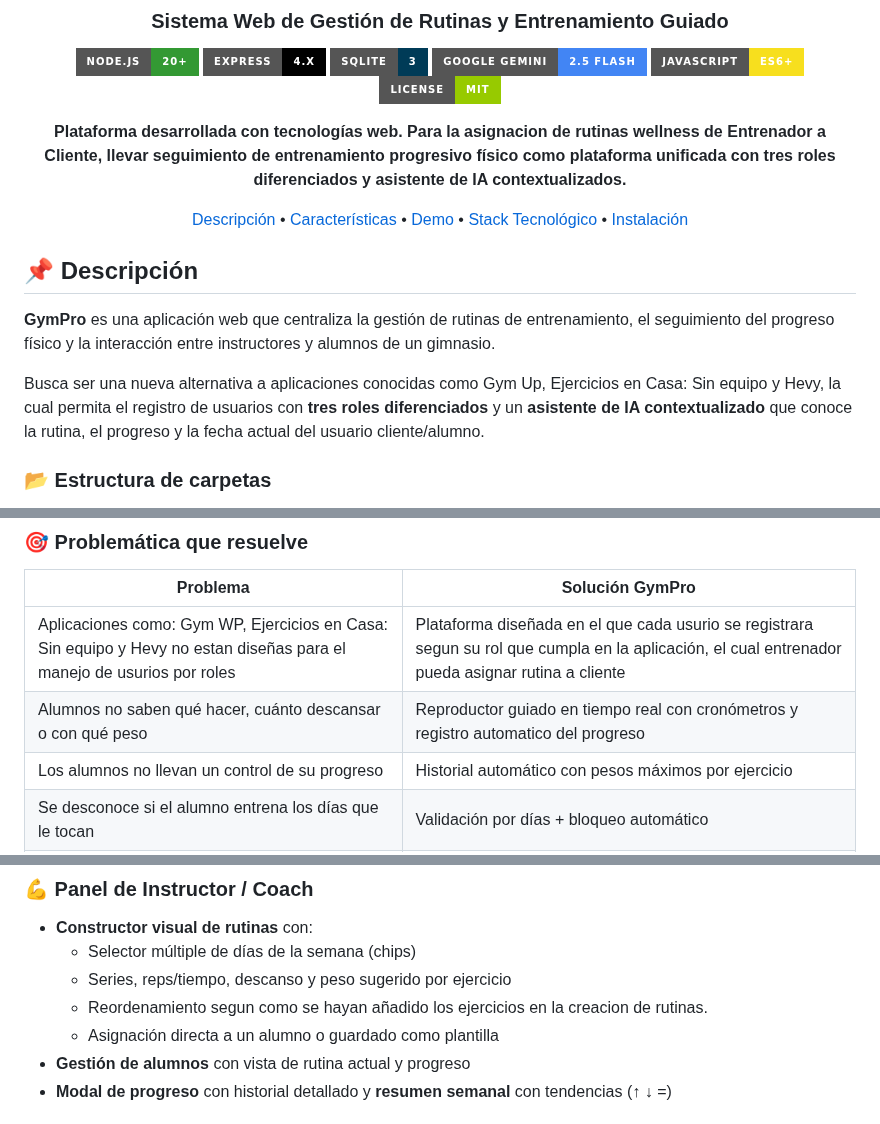
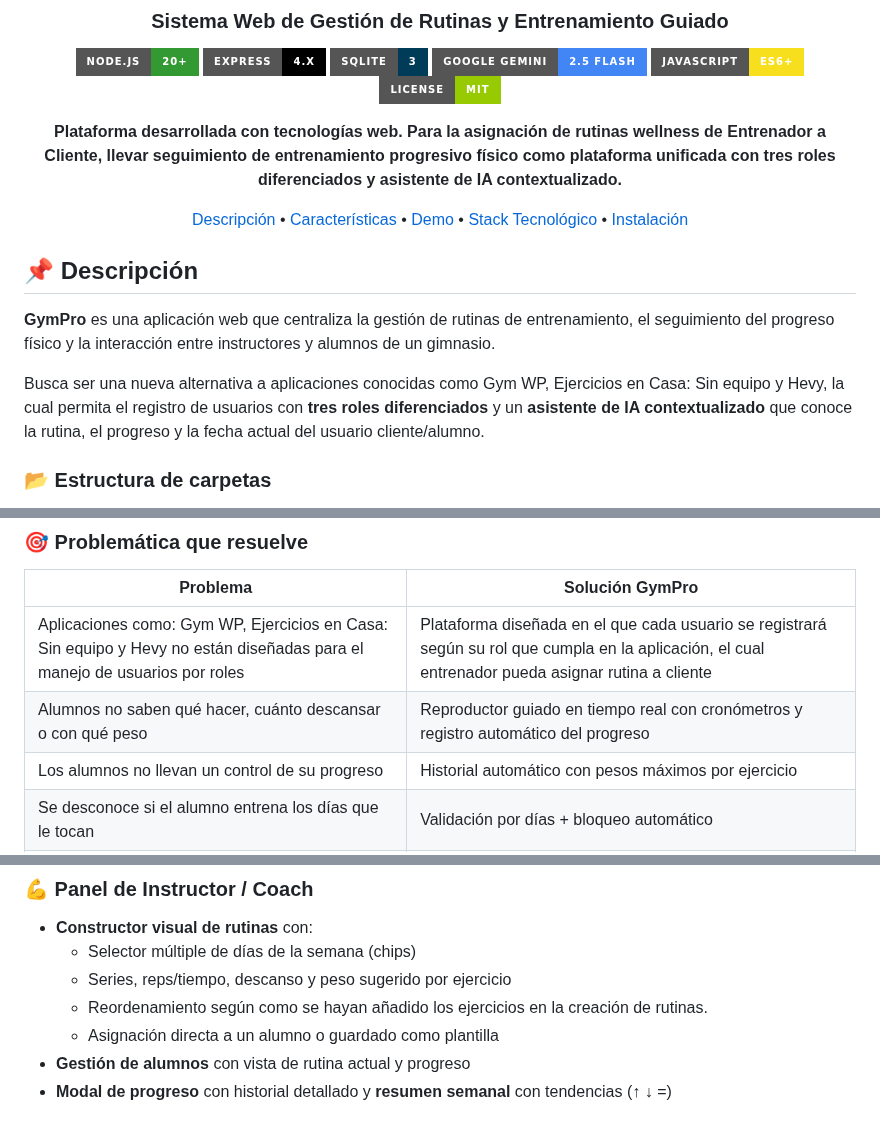
Before and after one commit to YaskCode-laboratory/GymPro, a Markdown page: README.md, 3 parts joined by grey strips. Rendered like a GitHub page; badges without logos.

Commit message:
Fix typos and grammar in README.md
Corrected spelling and grammatical errors in Spanish text throughout the README file.

```diff
--- a/README.md
+++ b/README.md
@@ -11,7 +11,7 @@
 [![JavaScript](https://img.shields.io/badge/JavaScript-ES6+-F7DF1E?style=for-the-badge&logo=javascript&logoColor=black)](https://developer.mozilla.org/es/docs/Web/JavaScript)
 [![License](https://img.shields.io/badge/License-MIT-green?style=for-the-badge)](LICENSE)
 
-**Plataforma desarrollada con tecnologías web. Para la asignacion de rutinas wellness de Entrenador a Cliente, llevar seguimiento de entrenamiento progresivo físico como plataforma unificada con tres roles diferenciados y asistente de IA contextualizados.**
+**Plataforma desarrollada con tecnologías web. Para la asignación de rutinas wellness de Entrenador a Cliente, llevar seguimiento de entrenamiento progresivo físico como plataforma unificada con tres roles diferenciados y asistente de IA contextualizado.**
 
 [Descripción](#-descripción) •
 [Características](#-características) •
@@ -27,7 +27,7 @@
 de entrenamiento, el seguimiento del progreso físico y la interacción entre
 instructores y alumnos de un gimnasio.
 
-Busca ser una nueva alternativa a aplicaciones conocidas como Gym Up, Ejercicios en Casa: Sin equipo y Hevy, la cual permita el registro de usuarios con **tres roles diferenciados** y un
+Busca ser una nueva alternativa a aplicaciones conocidas como Gym WP, Ejercicios en Casa: Sin equipo y Hevy, la cual permita el registro de usuarios con **tres roles diferenciados** y un
 **asistente de IA contextualizado** que conoce la rutina, el progreso y la
 fecha actual del usuario cliente/alumno.
 
@@ -101,8 +102,8 @@ Esto se llama **arquitectura cliente-servidor** y es la base de casi todas las a
 
 | Problema | Solución GymPro |
 |----------|-----------------|
-| Aplicaciones como: Gym WP, Ejercicios en Casa: Sin equipo y Hevy no estan diseñas para el manejo de usurios por roles | Plataforma diseñada en el que cada usurio se registrara segun su rol que cumpla en la aplicación, el cual entrenador pueda asignar rutina a cliente |
-| Alumnos no saben qué hacer, cuánto descansar o con qué peso | Reproductor guiado en tiempo real con cronómetros y registro automatico del progreso |
+| Aplicaciones como: Gym WP, Ejercicios en Casa: Sin equipo y Hevy no están diseñadas para el manejo de usuarios por roles | Plataforma diseñada en el que cada usuario se registrará según su rol que cumpla en la aplicación, el cual entrenador pueda asignar rutina a cliente |
+| Alumnos no saben qué hacer, cuánto descansar o con qué peso | Reproductor guiado en tiempo real con cronómetros y registro automático del progreso |
 | Los alumnos no llevan un control de su progreso | Historial automático con pesos máximos por ejercicio |
 | Se desconoce si el alumno entrena los días que le tocan | Validación por días + bloqueo automático |
 | Suscripciones o pagos a planes por mensualidades por uso de IA | Gratuita, los alumnos de un entrenador pueden interactuar con un asistente de IA para que le devuelva recomendaciones y evolución de su progreso. |
@@ -129,7 +130,7 @@ Esto se llama **arquitectura cliente-servidor** y es la base de casi todas las a
 - **Constructor visual de rutinas** con:
   - Selector múltiple de días de la semana (chips)
   - Series, reps/tiempo, descanso y peso sugerido por ejercicio
-  - Reordenamiento segun como se hayan añadido los ejercicios en la creacion de rutinas.
+  - Reordenamiento según como se hayan añadido los ejercicios en la creación de rutinas.
   - Asignación directa a un alumno o guardado como plantilla
 - **Gestión de alumnos** con vista de rutina actual y progreso
 - **Modal de progreso** con historial detallado y **resumen semanal** con tendencias (↑ ↓ =)
```
Also changed, not shown: other parts of README.md (+1 -3 lines).
